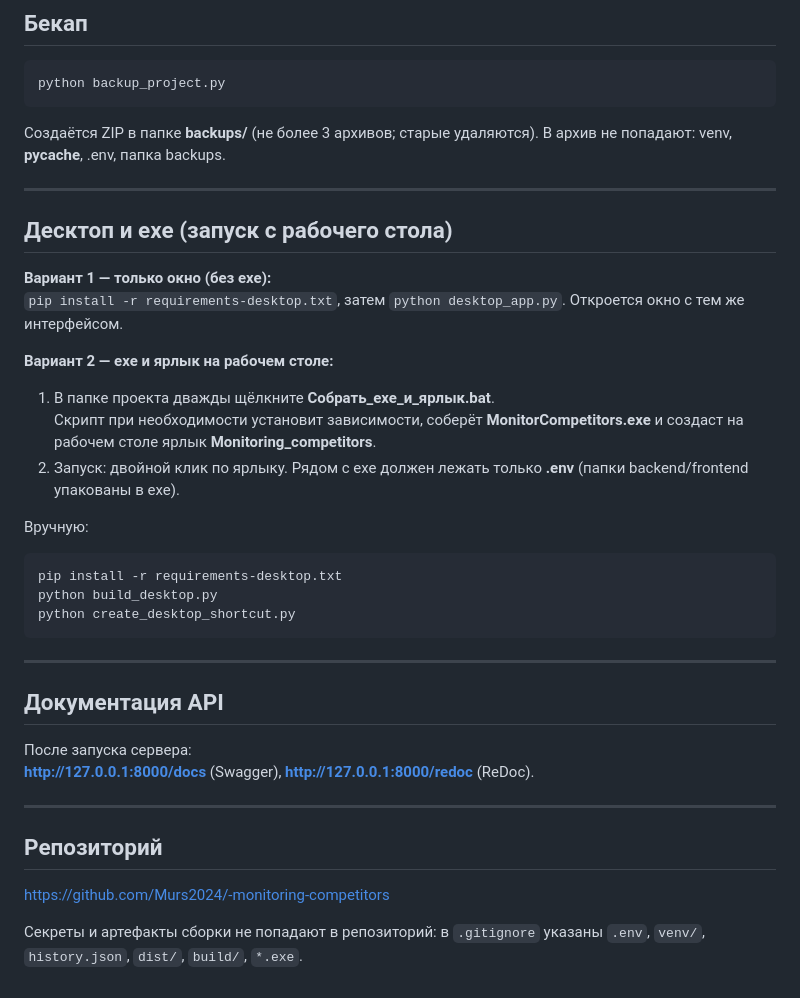
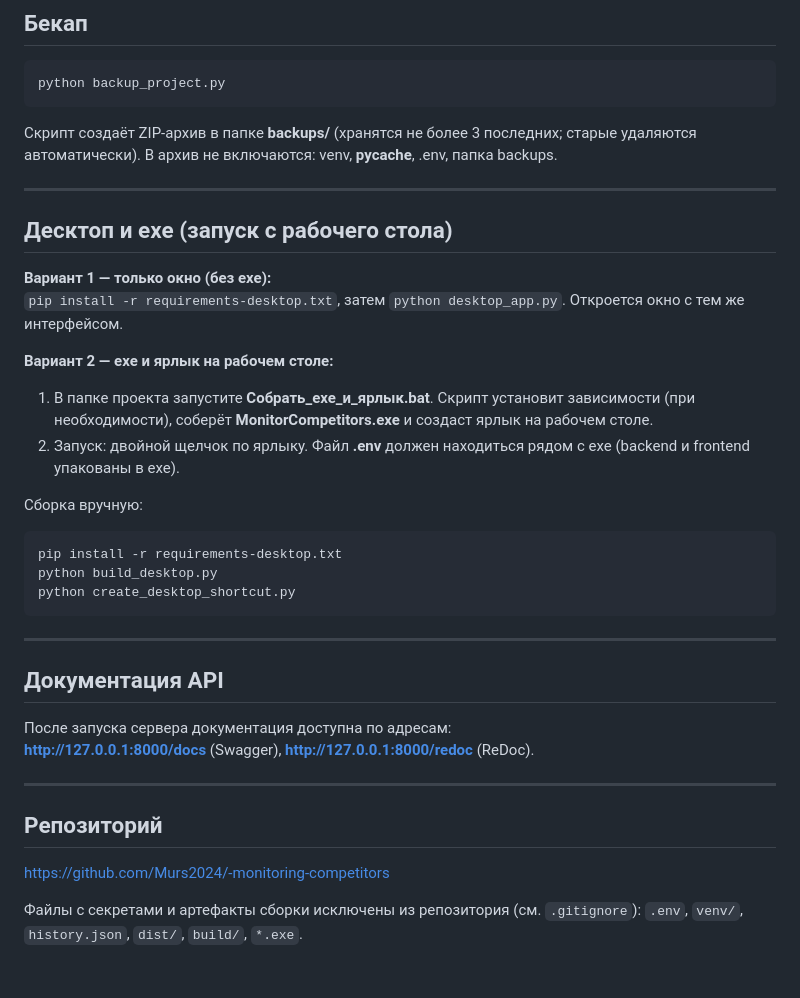
Before and after one commit to Murs2024/-monitoring-competitors, a Markdown page: README.md, the part around one of its changes. Rendered like a GitHub page.

````diff
--- a/README.md
+++ b/README.md
@@ -93,7 +90,7 @@ PEm08. Проект мультимодальное приложение/
 python backup_project.py
 ```
 
-Создаётся ZIP в папке **backups/** (не более 3 архивов; старые удаляются). В архив не попадают: venv, __pycache__, .env, папка backups.
+Скрипт создаёт ZIP-архив в папке **backups/** (хранятся не более 3 последних; старые удаляются автоматически). В архив не включаются: venv, __pycache__, .env, папка backups.
 
 ---
 
@@ -104,23 +101,21 @@ python backup_project.py
 
 **Вариант 2 — exe и ярлык на рабочем столе:**
 
-1. В папке проекта дважды щёлкните **Собрать_exe_и_ярлык.bat**.
-   Скрипт при необходимости установит зависимости, соберёт **MonitorCompetitors.exe** и создаст на рабочем столе ярлык **Monitoring_competitors**.
-2. Запуск: двойной клик по ярлыку. Рядом с exe должен лежать только **.env** (папки backend/frontend упакованы в exe).
+1. В папке проекта запустите **Собрать_exe_и_ярлык.bat**. Скрипт установит зависимости (при необходимости), соберёт **MonitorCompetitors.exe** и создаст ярлык на рабочем столе.
+2. Запуск: двойной щелчок по ярлыку. Файл **.env** должен находиться рядом с exe (backend и frontend упакованы в exe).
 
-Вручную:
+Сборка вручную:
 ```bash
 pip install -r requirements-desktop.txt
 python build_desktop.py
 python create_desktop_shortcut.py
 ```
 
-
 ---
 
 ## Документация API
 
-После запуска сервера:
+После запуска сервера документация доступна по адресам:
 **http://127.0.0.1:8000/docs** (Swagger), **http://127.0.0.1:8000/redoc** (ReDoc).
 
 ---
@@ -129,4 +124,4 @@ python create_desktop_shortcut.py
 
 [https://github.com/Murs2024/-monitoring-competitors](https://github.com/Murs2024/-monitoring-competitors)
 
-Секреты и артефакты сборки не попадают в репозиторий: в `.gitignore` указаны `.env`, `venv/`, `history.json`, `dist/`, `build/`, `*.exe`.
+Файлы с секретами и артефакты сборки исключены из репозитория (см. `.gitignore`): `.env`, `venv/`, `history.json`, `dist/`, `build/`, `*.exe`.
````
Also changed, not shown: other parts of README.md (+13 -16 lines).
